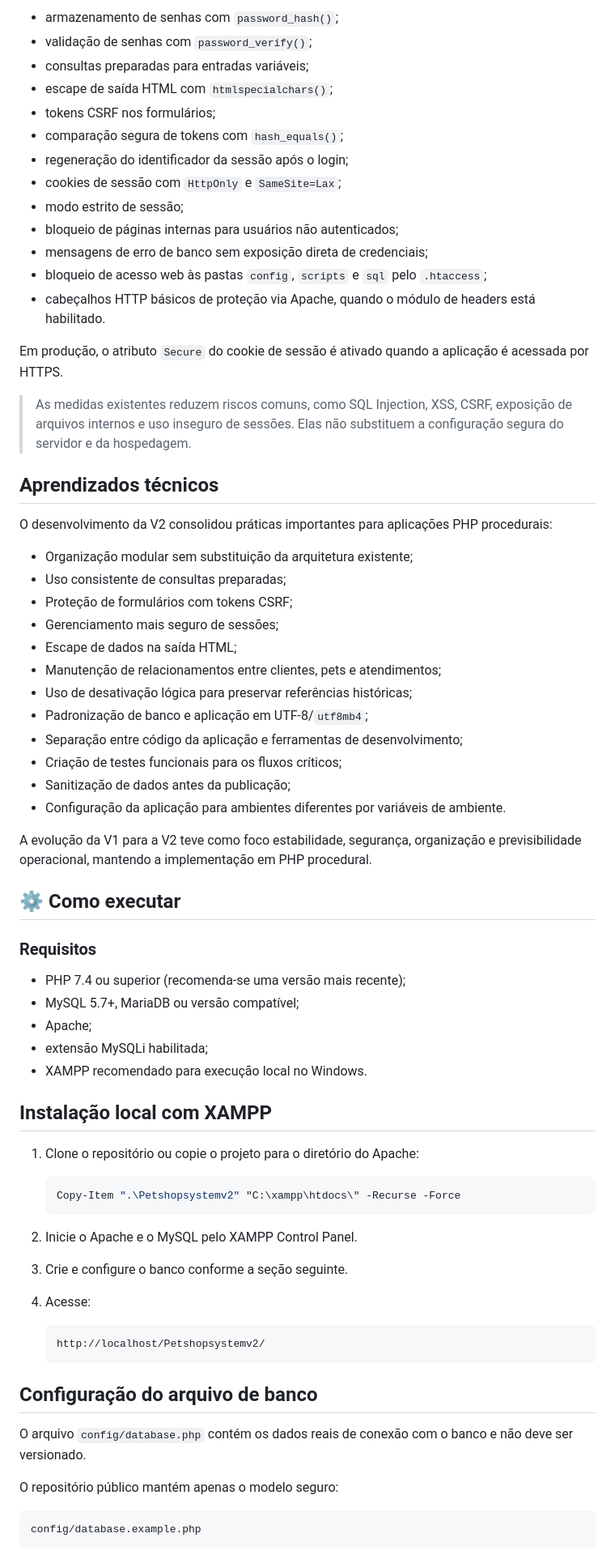
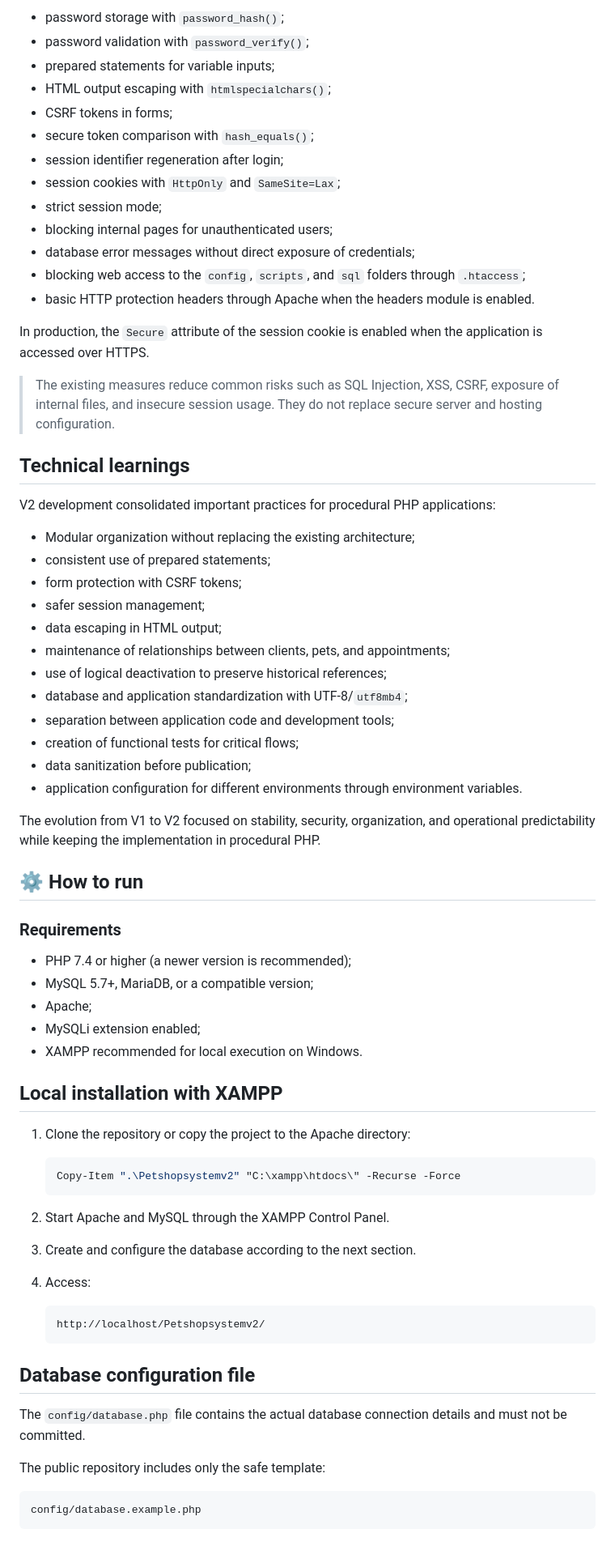
Before and after one commit to NatanLuz/Petshopsystemv2, a Markdown page: README.md, the part around one of its changes. Shown at 81% size. Rendered like a GitHub page.

Commit message:
Translate README sections to English and format updates
Updated README.md to reflect English translations for various sections and improved formatting.

````diff
--- a/README.md
+++ b/README.md
@@ -116,74 +116,74 @@ A V2 inclui medidas de segurança aplicadas ao contexto de uma aplicação PHP p
 
-- armazenamento de senhas com `password_hash()`;
-- validação de senhas com `password_verify()`;
-- consultas preparadas para entradas variáveis;
-- escape de saída HTML com `htmlspecialchars()`;
-- tokens CSRF nos formulários;
-- comparação segura de tokens com `hash_equals()`;
-- regeneração do identificador da sessão após o login;
-- cookies de sessão com `HttpOnly` e `SameSite=Lax`;
-- modo estrito de sessão;
-- bloqueio de páginas internas para usuários não autenticados;
-- mensagens de erro de banco sem exposição direta de credenciais;
-- bloqueio de acesso web às pastas `config`, `scripts` e `sql` pelo `.htaccess`;
-- cabeçalhos HTTP básicos de proteção via Apache, quando o módulo de headers está habilitado.
+- password storage with `password_hash()`;
+- password validation with `password_verify()`;
+- prepared statements for variable inputs;
+- HTML output escaping with `htmlspecialchars()`;
+- CSRF tokens in forms;
+- secure token comparison with `hash_equals()`;
+- session identifier regeneration after login;
+- session cookies with `HttpOnly` and `SameSite=Lax`;
+- strict session mode;
+- blocking internal pages for unauthenticated users;
+- database error messages without direct exposure of credentials;
+- blocking web access to the `config`, `scripts`, and `sql` folders through `.htaccess`;
+- basic HTTP protection headers through Apache when the headers module is enabled.
 
-Em produção, o atributo `Secure` do cookie de sessão é ativado quando a aplicação é acessada por HTTPS.
+In production, the `Secure` attribute of the session cookie is enabled when the application is accessed over HTTPS.
 
-> As medidas existentes reduzem riscos comuns, como SQL Injection, XSS, CSRF, exposição de arquivos internos e uso inseguro de sessões. Elas não substituem a configuração segura do servidor e da hospedagem.
+> The existing measures reduce common risks such as SQL Injection, XSS, CSRF, exposure of internal files, and insecure session usage. They do not replace secure server and hosting configuration.
 
-## Aprendizados técnicos
+## Technical learnings
 
-O desenvolvimento da V2 consolidou práticas importantes para aplicações PHP procedurais:
+V2 development consolidated important practices for procedural PHP applications:
 
-- Organização modular sem substituição da arquitetura existente;
-- Uso consistente de consultas preparadas;
-- Proteção de formulários com tokens CSRF;
-- Gerenciamento mais seguro de sessões;
-- Escape de dados na saída HTML;
-- Manutenção de relacionamentos entre clientes, pets e atendimentos;
-- Uso de desativação lógica para preservar referências históricas;
-- Padronização de banco e aplicação em UTF-8/`utf8mb4`;
-- Separação entre código da aplicação e ferramentas de desenvolvimento;
-- Criação de testes funcionais para os fluxos críticos;
-- Sanitização de dados antes da publicação;
-- Configuração da aplicação para ambientes diferentes por variáveis de ambiente.
+- Modular organization without replacing the existing architecture;
+- consistent use of prepared statements;
+- form protection with CSRF tokens;
+- safer session management;
+- data escaping in HTML output;
+- maintenance of relationships between clients, pets, and appointments;
+- use of logical deactivation to preserve historical references;
+- database and application standardization with UTF-8/`utf8mb4`;
+- separation between application code and development tools;
+- creation of functional tests for critical flows;
+- data sanitization before publication;
+- application configuration for different environments through environment variables.
 
-A evolução da V1 para a V2 teve como foco estabilidade, segurança, organização e previsibilidade operacional, mantendo a implementação em PHP procedural.
+The evolution from V1 to V2 focused on stability, security, organization, and operational predictability while keeping the implementation in procedural PHP.
 
-## ⚙️ Como executar
+## ⚙️ How to run
 
-### Requisitos
+### Requirements
 
-- PHP 7.4 ou superior (recomenda-se uma versão mais recente);
-- MySQL 5.7+, MariaDB ou versão compatível;
+- PHP 7.4 or higher (a newer version is recommended);
+- MySQL 5.7+, MariaDB, or a compatible version;
 - Apache;
-- extensão MySQLi habilitada;
-- XAMPP recomendado para execução local no Windows.
+- MySQLi extension enabled;
+- XAMPP recommended for local execution on Windows.
 
-## Instalação local com XAMPP
+## Local installation with XAMPP
 
-1. Clone o repositório ou copie o projeto para o diretório do Apache:
+1. Clone the repository or copy the project to the Apache directory:
 
    ```powershell
    Copy-Item ".\Petshopsystemv2" "C:\xampp\htdocs\" -Recurse -Force
    ```
 
-2. Inicie o Apache e o MySQL pelo XAMPP Control Panel.
+2. Start Apache and MySQL through the XAMPP Control Panel.
 
-3. Crie e configure o banco conforme a seção seguinte.
+3. Create and configure the database according to the next section.
 
-4. Acesse:
+4. Access:
 
    ```text
    http://localhost/Petshopsystemv2/
    ```
 
-## Configuração do arquivo de banco
+## Database configuration file
 
-O arquivo `config/database.php` contém os dados reais de conexão com o banco e não deve ser versionado.
+The `config/database.php` file contains the actual database connection details and must not be committed.
 
-O repositório público mantém apenas o modelo seguro:
+The public repository includes only the safe template:
 
 ```text
 config/database.example.php
````
Also changed, not shown: other parts of README.md (+147 -151 lines).
